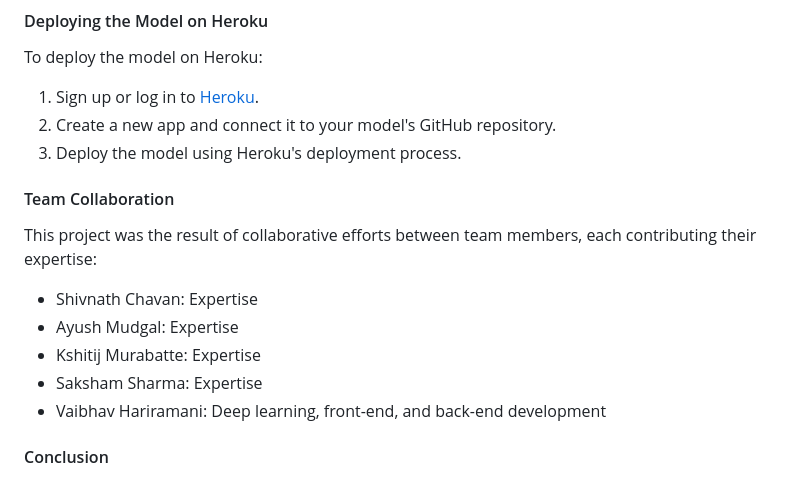
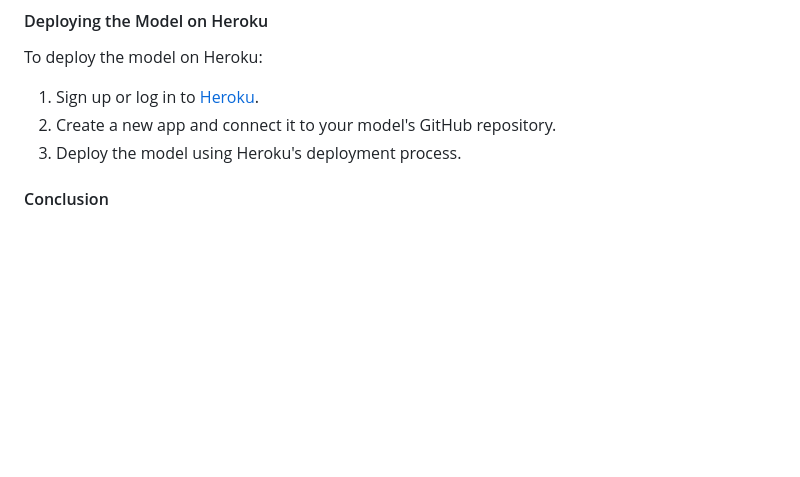
Before and after one commit to shivnathchavan/B-W-Image-Colorisation, a Markdown page: README.md, the part around the change. Rendered like a GitHub page; blank space fills up the shorter version.

```diff
--- a/README.md
+++ b/README.md
@@ -51,14 +51,6 @@ To deploy the model on Heroku:
 2. Create a new app and connect it to your model's GitHub repository.
 3. Deploy the model using Heroku's deployment process.
 
-#### Team Collaboration
-
-This project was the result of collaborative efforts between team members, each contributing their expertise:
-- Shivnath Chavan: Expertise
-- Ayush Mudgal: Expertise
-- Kshitij Murabatte: Expertise
-- Saksham Sharma: Expertise
-- Vaibhav Hariramani: Deep learning, front-end, and back-end development
 
 #### Conclusion
 
```
